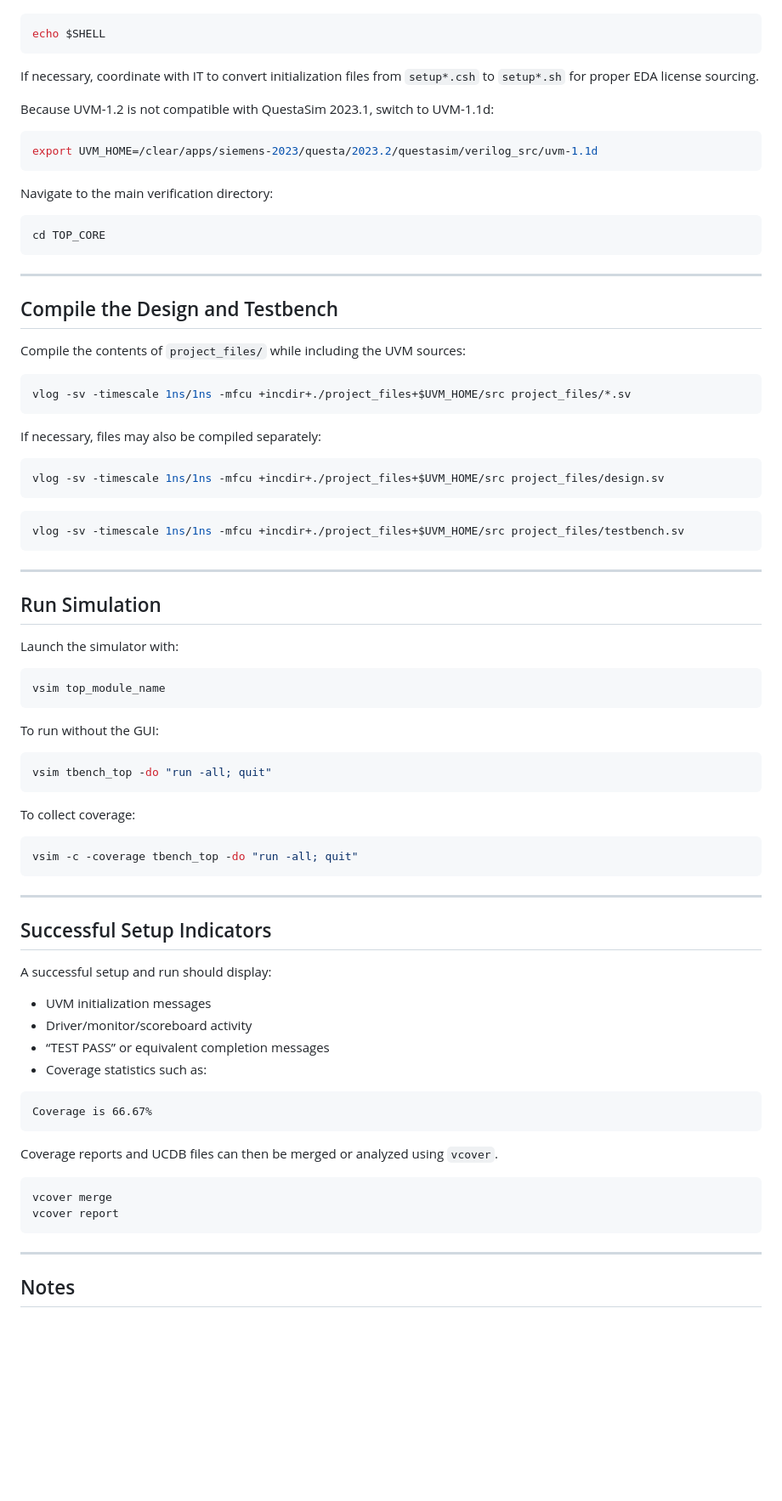
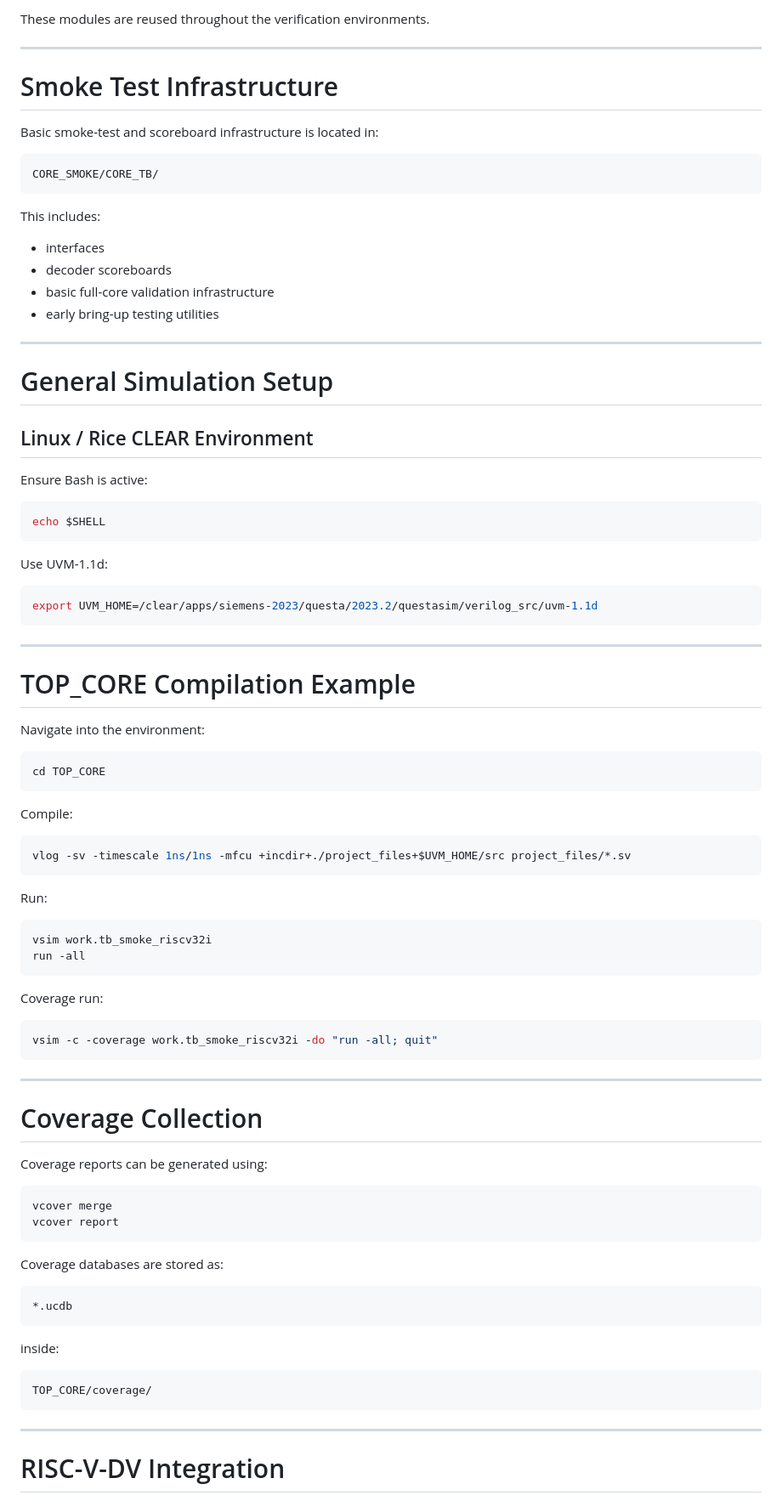
Before and after one commit to Rice-MECE-Capstone-Projects/Hydra, a Markdown page: CORE_VERIFICATION/README.md, the part around one of its changes. Shown at 85% size. Drawn GitHub-style; blank space fills up the shorter version.

````diff
--- a/CORE_VERIFICATION/README.md
+++ b/CORE_VERIFICATION/README.md
@@ -82,86 +233,92 @@ In a QuestaSim UVM environment, first ensure the shell is set to Bash:
+These modules are reused throughout the verification environments.
+
+---
+
+# Smoke Test Infrastructure
+
+Basic smoke-test and scoreboard infrastructure is located in:
+
+```text
+CORE_SMOKE/CORE_TB/
+```
+
+This includes:
+- interfaces
+- decoder scoreboards
+- basic full-core validation infrastructure
+- early bring-up testing utilities
+
+---
+
+# General Simulation Setup
+
+## Linux / Rice CLEAR Environment
+
+Ensure Bash is active:
 
 ```bash
 echo $SHELL
 ```
 
-If necessary, coordinate with IT to convert initialization files from `setup*.csh` to `setup*.sh` for proper EDA license sourcing.
-
-Because UVM-1.2 is not compatible with QuestaSim 2023.1, switch to UVM-1.1d:
+Use UVM-1.1d:
 
 ```bash
 export UVM_HOME=/clear/apps/siemens-2023/questa/2023.2/questasim/verilog_src/uvm-1.1d
 ```
 
-Navigate to the main verification directory:
+---
+
+# TOP_CORE Compilation Example
+
+Navigate into the environment:
 
 ```bash
 cd TOP_CORE
 ```
 
----
-
-## Compile the Design and Testbench
-
-Compile the contents of `project_files/` while including the UVM sources:
+Compile:
 
 ```bash
 vlog -sv -timescale 1ns/1ns -mfcu +incdir+./project_files+$UVM_HOME/src project_files/*.sv
 ```
 
-If necessary, files may also be compiled separately:
+Run:
 
 ```bash
-vlog -sv -timescale 1ns/1ns -mfcu +incdir+./project_files+$UVM_HOME/src project_files/design.sv
+vsim work.tb_smoke_riscv32i
+run -all
 ```
 
+Coverage run:
+
 ```bash
-vlog -sv -timescale 1ns/1ns -mfcu +incdir+./project_files+$UVM_HOME/src project_files/testbench.sv
+vsim -c -coverage work.tb_smoke_riscv32i -do "run -all; quit"
 ```
 
 ---
 
-## Run Simulation
+# Coverage Collection
 
-Launch the simulator with:
-
-```bash
-vsim top_module_name
-```
-
-To run without the GUI:
-
-```bash
-vsim tbench_top -do "run -all; quit"
-```
-
-To collect coverage:
-
-```bash
-vsim -c -coverage tbench_top -do "run -all; quit"
-```
-
----
-
-## Successful Setup Indicators
-
-A successful setup and run should display:
-- UVM initialization messages
-- Driver/monitor/scoreboard activity
-- “TEST PASS” or equivalent completion messages
-- Coverage statistics such as:
-
-```text
-Coverage is 66.67%
-```
-
-Coverage reports and UCDB files can then be merged or analyzed using `vcover`.
+Coverage reports can be generated using:
 
 ```bash
 vcover merge
 vcover report
 ```
 
+Coverage databases are stored as:
+
+```text
+*.ucdb
+```
+
+inside:
+
+```text
+TOP_CORE/coverage/
+```
+
 ---
 
-## Notes
+# RISC-V-DV Integration
 
````
Also changed, not shown: other parts of CORE_VERIFICATION/README.md (+224 -59 lines).
